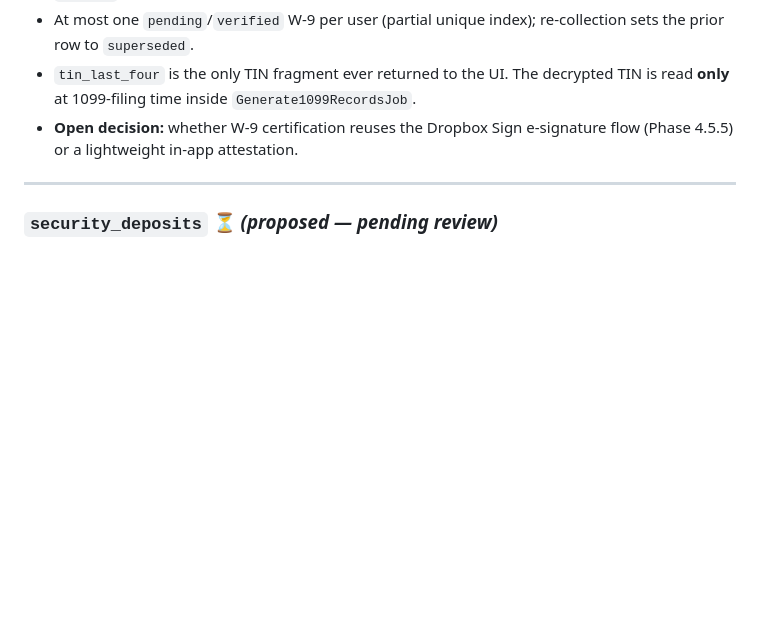
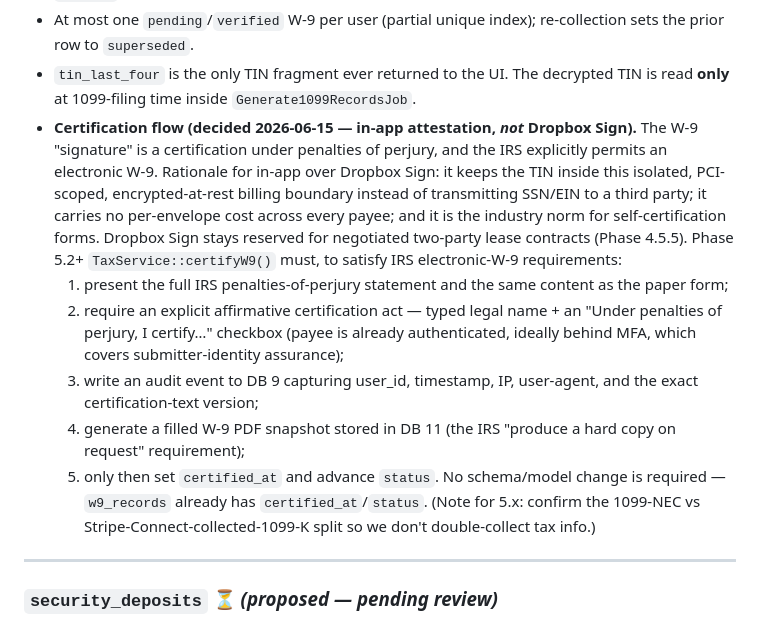
Before and after one commit to smccauley-dev/american-headhunter, a Markdown page: docs/data_model/db04_billing.md, the part around the change. Rendered like a GitHub page; blank space fills up the shorter version.

Commit message:
docs: record W-9 certification flow decision (in-app attestation)
Resolve the open w9_records certification question in favour of an
in-app penalties-of-perjury e-attestation over Dropbox Sign. Rationale:
keeps the encrypted TIN inside the isolated PCI-scoped billing boundary
instead of sending SSN/EIN to a third party, no per-envelope cost across
every payee, and it is the industry norm for self-certification (the IRS
explicitly permits an electronic W-9). Dropbox Sign stays reserved for
negotiated two-party lease contracts.

Decision only -- w9_records table/model already carry certified_at and
status, so no schema/model change. Documents the Phase 5.2+
TaxService::certifyW9() requirements (perjury statement, typed-name +
checkbox, DB 9 audit, DB 11 PDF snapshot) and flags the 1099-NEC vs
Stripe-Connect 1099-K split to verify before collecting.

Co-Authored-By: Claude Opus 4.8 <noreply@anthropic.com>

```diff
--- a/docs/data_model/db04_billing.md
+++ b/docs/data_model/db04_billing.md
@@ -472,7 +472,13 @@ CREATE POLICY w9_records_own_user ON w9_records
 - The model uses `HasEncryptedFields` with `encryptedFields = ['tin']`, so assigning a plaintext TIN to `$model->tin` transparently encrypts on write and decrypts on read. `tin` is also in `$hidden` so it never serializes into API/array output.
 - At most one `pending`/`verified` W-9 per user (partial unique index); re-collection sets the prior row to `superseded`.
 - `tin_last_four` is the only TIN fragment ever returned to the UI. The decrypted TIN is read **only** at 1099-filing time inside `Generate1099RecordsJob`.
-- **Open decision:** whether W-9 certification reuses the Dropbox Sign e-signature flow (Phase 4.5.5) or a lightweight in-app attestation.
+- **Certification flow (decided 2026-06-15 — in-app attestation, *not* Dropbox Sign).** The W-9 "signature" is a certification under penalties of perjury, and the IRS explicitly permits an electronic W-9. Rationale for in-app over Dropbox Sign: it keeps the TIN inside this isolated, PCI-scoped, encrypted-at-rest billing boundary instead of transmitting SSN/EIN to a third party; it carries no per-envelope cost across every payee; and it is the industry norm for self-certification forms. Dropbox Sign stays reserved for negotiated two-party lease contracts (Phase 4.5.5). Phase 5.2+ `TaxService::certifyW9()` must, to satisfy IRS electronic-W-9 requirements:
+  1. present the full IRS penalties-of-perjury statement and the same content as the paper form;
+  2. require an explicit affirmative certification act — typed legal name + an "Under penalties of perjury, I certify…" checkbox (payee is already authenticated, ideally behind MFA, which covers submitter-identity assurance);
+  3. write an audit event to DB 9 capturing user_id, timestamp, IP, user-agent, and the exact certification-text version;
+  4. generate a filled W-9 PDF snapshot stored in DB 11 (the IRS "produce a hard copy on request" requirement);
+  5. only then set `certified_at` and advance `status`.
+  No schema/model change is required — `w9_records` already has `certified_at`/`status`. (Note for 5.x: confirm the 1099-NEC vs Stripe-Connect-collected-1099-K split so we don't double-collect tax info.)
 
 ---
 
```
Also changed, not shown: docs/build_roadmap.md (+1 -1 lines).
